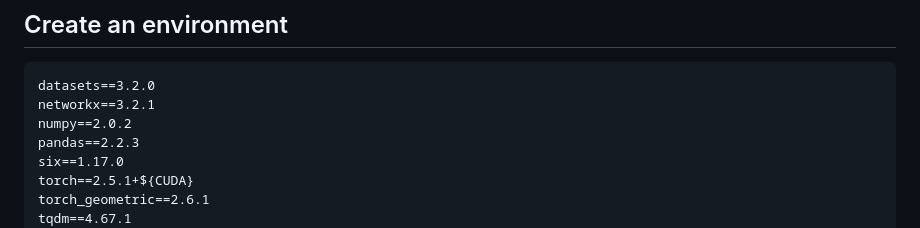
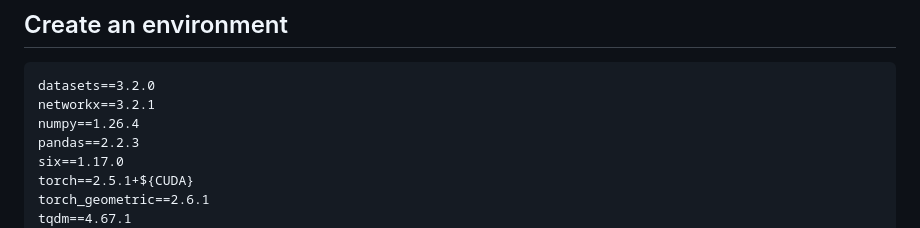
Before and after one commit to PenelopeKing/Efficient-Common-Sense-in-LLMs-via-Knowledge-Graph-Compression, a Markdown page: README.md, the part around the change. Rendered like a GitHub page.

````diff
--- a/README.md
+++ b/README.md
@@ -15,7 +15,7 @@ Optimized for GPU use, a CUDA compatible GPU is highly recommended.
 ```
 datasets==3.2.0
 networkx==3.2.1
-numpy==2.0.2
+numpy==1.26.4
 pandas==2.2.3
 six==1.17.0
 torch==2.5.1+${CUDA}
````
